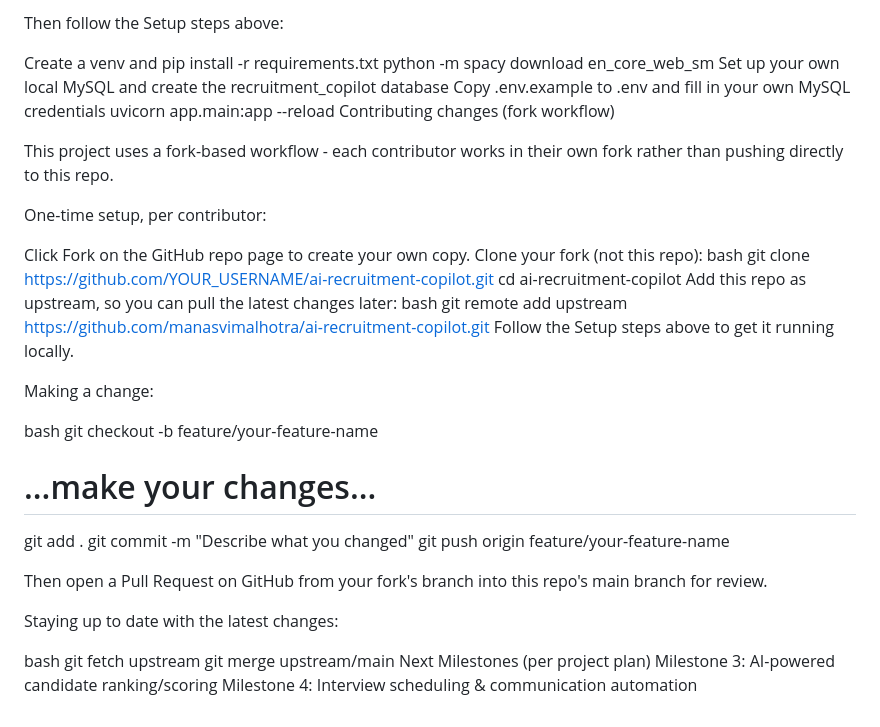
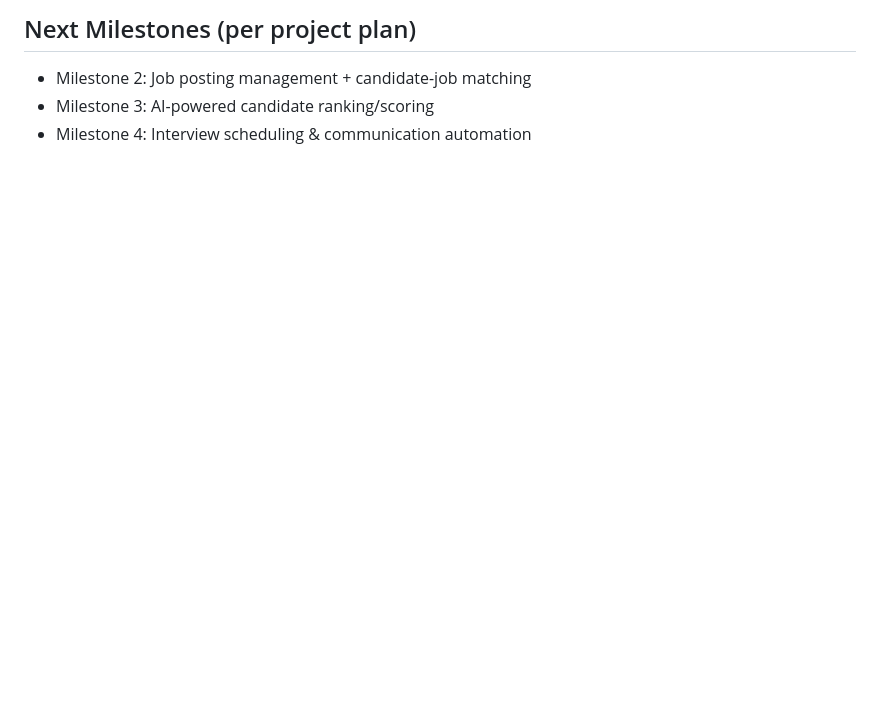
Before and after one commit to manasvimalhotra/ai-recruitment-copilot, a Markdown page: README.md, the part around one of its changes. GitHub-like rendering; blank space fills up the shorter version.

```diff
--- a/README.md
+++ b/README.md
@@ -173,43 +177,6 @@ cd ai-recruitment-copilot
 
-Then follow the Setup steps above:
+## Next Milestones (per project plan)
 
-Create a venv and pip install -r requirements.txt
-python -m spacy download en_core_web_sm
-Set up your own local MySQL and create the recruitment_copilot database
-Copy .env.example to .env and fill in your own MySQL credentials
-uvicorn app.main:app --reload
-Contributing changes (fork workflow)
-
-This project uses a fork-based workflow - each contributor works in their own fork rather than pushing directly to this repo.
-
-One-time setup, per contributor:
-
-Click Fork on the GitHub repo page to create your own copy.
-Clone your fork (not this repo):
-bash
-   git clone https://github.com/YOUR_USERNAME/ai-recruitment-copilot.git
-   cd ai-recruitment-copilot
-Add this repo as upstream, so you can pull the latest changes later:
-bash
-   git remote add upstream https://github.com/manasvimalhotra/ai-recruitment-copilot.git
-Follow the Setup steps above to get it running locally.
-
-Making a change:
-
-bash
-git checkout -b feature/your-feature-name
-# ...make your changes...
-git add .
-git commit -m "Describe what you changed"
-git push origin feature/your-feature-name
-
-Then open a Pull Request on GitHub from your fork's branch into this repo's main branch for review.
-
-Staying up to date with the latest changes:
-
-bash
-git fetch upstream
-git merge upstream/main
-Next Milestones (per project plan)
-Milestone 3: AI-powered candidate ranking/scoring
-Milestone 4: Interview scheduling & communication automation
+- Milestone 2: Job posting management + candidate-job matching
+- Milestone 3: AI-powered candidate ranking/scoring
+- Milestone 4: Interview scheduling & communication automation
```
Also changed, not shown: other parts of README.md (+114 -110 lines).
